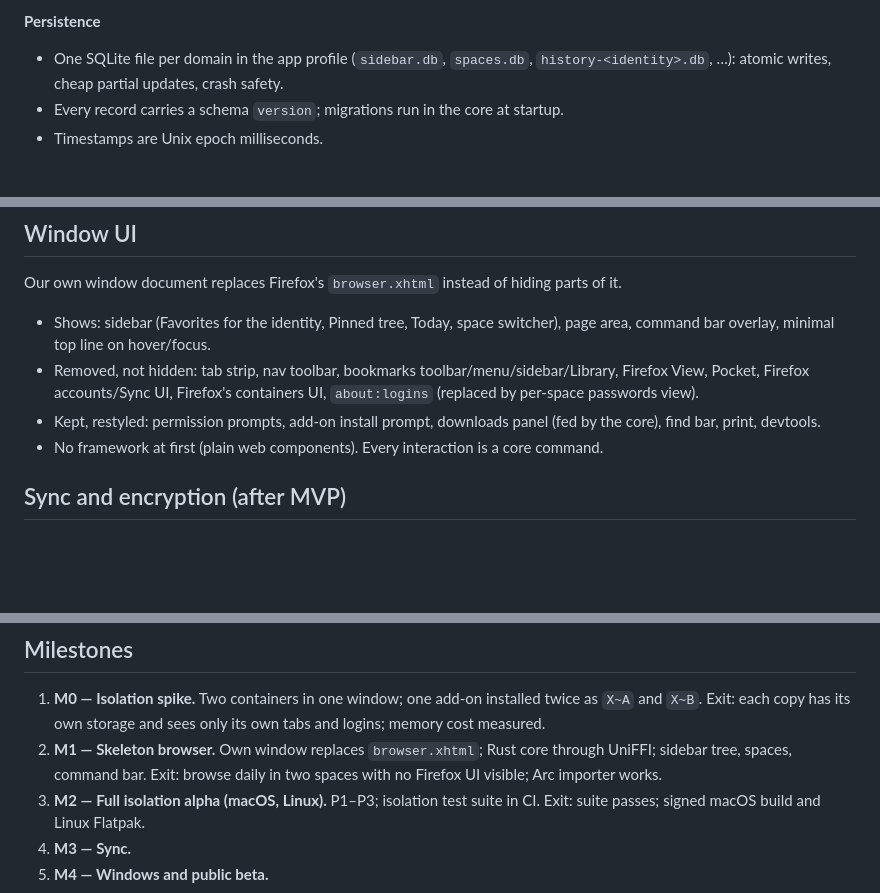
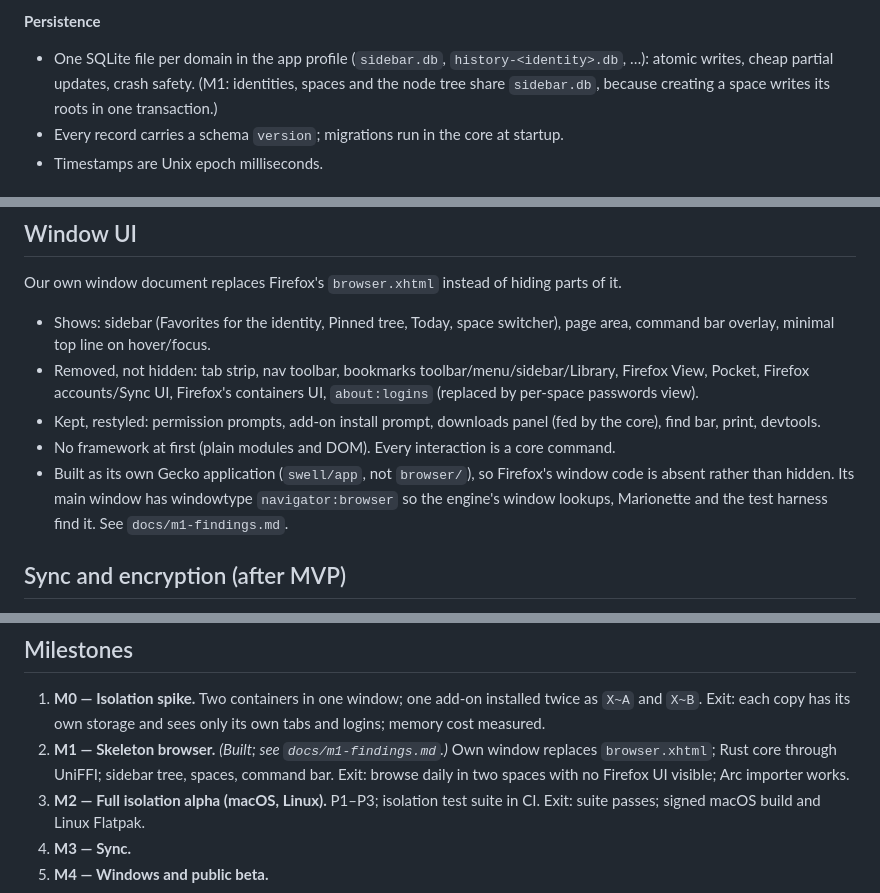
Before and after one commit to fontanamichele/swell, a Markdown page: docs/ARCHITECTURE.md, 3 parts joined by grey strips. Rendered like a GitHub page; blank space fills up the shorter version.

```diff
--- a/docs/ARCHITECTURE.md
+++ b/docs/ARCHITECTURE.md
@@ -98,7 +98,7 @@ Everything in the sidebar is one tree of nodes owned by the Rust core; it is the
 
 **Persistence**
 
-- One SQLite file per domain in the app profile (`sidebar.db`, `spaces.db`, `history-<identity>.db`, …): atomic writes, cheap partial updates, crash safety.
+- One SQLite file per domain in the app profile (`sidebar.db`, `history-<identity>.db`, …): atomic writes, cheap partial updates, crash safety. (M1: identities, spaces and the node tree share `sidebar.db`, because creating a space writes its roots in one transaction.)
 - Every record carries a schema `version`; migrations run in the core at startup.
 - Timestamps are Unix epoch milliseconds.
 
@@ -169,7 +169,8 @@ Our own window document replaces Firefox's `browser.xhtml` instead of hiding par
 - Shows: sidebar (Favorites for the identity, Pinned tree, Today, space switcher), page area, command bar overlay, minimal top line on hover/focus.
 - Removed, not hidden: tab strip, nav toolbar, bookmarks toolbar/menu/sidebar/Library, Firefox View, Pocket, Firefox accounts/Sync UI, Firefox's containers UI, `about:logins` (replaced by per-space passwords view).
 - Kept, restyled: permission prompts, add-on install prompt, downloads panel (fed by the core), find bar, print, devtools.
-- No framework at first (plain web components). Every interaction is a core command.
+- No framework at first (plain modules and DOM). Every interaction is a core command.
+- Built as its own Gecko application (`swell/app`, not `browser/`), so Firefox's window code is absent rather than hidden. Its main window has windowtype `navigator:browser` so the engine's window lookups, Marionette and the test harness find it. See `docs/m1-findings.md`.
 
 ## Sync and encryption (after MVP)
 
@@ -187,7 +188,7 @@ End-to-end encrypted, self-hostable; per-record LWW with hybrid logical clocks;
 ## Milestones
 
 1. **M0 — Isolation spike.** Two containers in one window; one add-on installed twice as `X~A` and `X~B`. Exit: each copy has its own storage and sees only its own tabs and logins; memory cost measured.
-2. **M1 — Skeleton browser.** Own window replaces `browser.xhtml`; Rust core through UniFFI; sidebar tree, spaces, command bar. Exit: browse daily in two spaces with no Firefox UI visible; Arc importer works.
+2. **M1 — Skeleton browser.** *(Built; see `docs/m1-findings.md`.)* Own window replaces `browser.xhtml`; Rust core through UniFFI; sidebar tree, spaces, command bar. Exit: browse daily in two spaces with no Firefox UI visible; Arc importer works.
 3. **M2 — Full isolation alpha (macOS, Linux).** P1–P3; isolation test suite in CI. Exit: suite passes; signed macOS build and Linux Flatpak.
 4. **M3 — Sync.**
 5. **M4 — Windows and public beta.**
```
Also changed, not shown: docs/m1-findings.md (added, +74 -0 lines).
